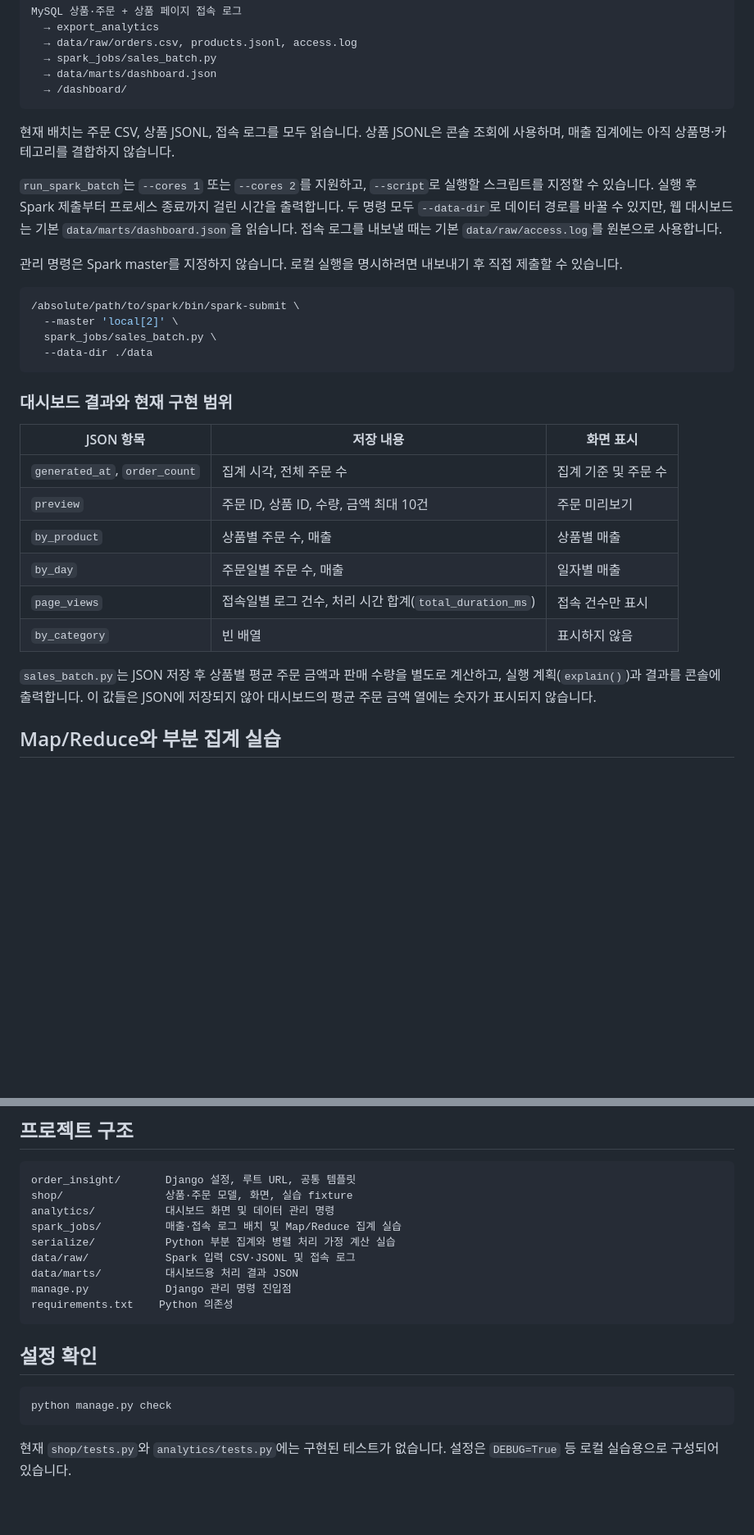
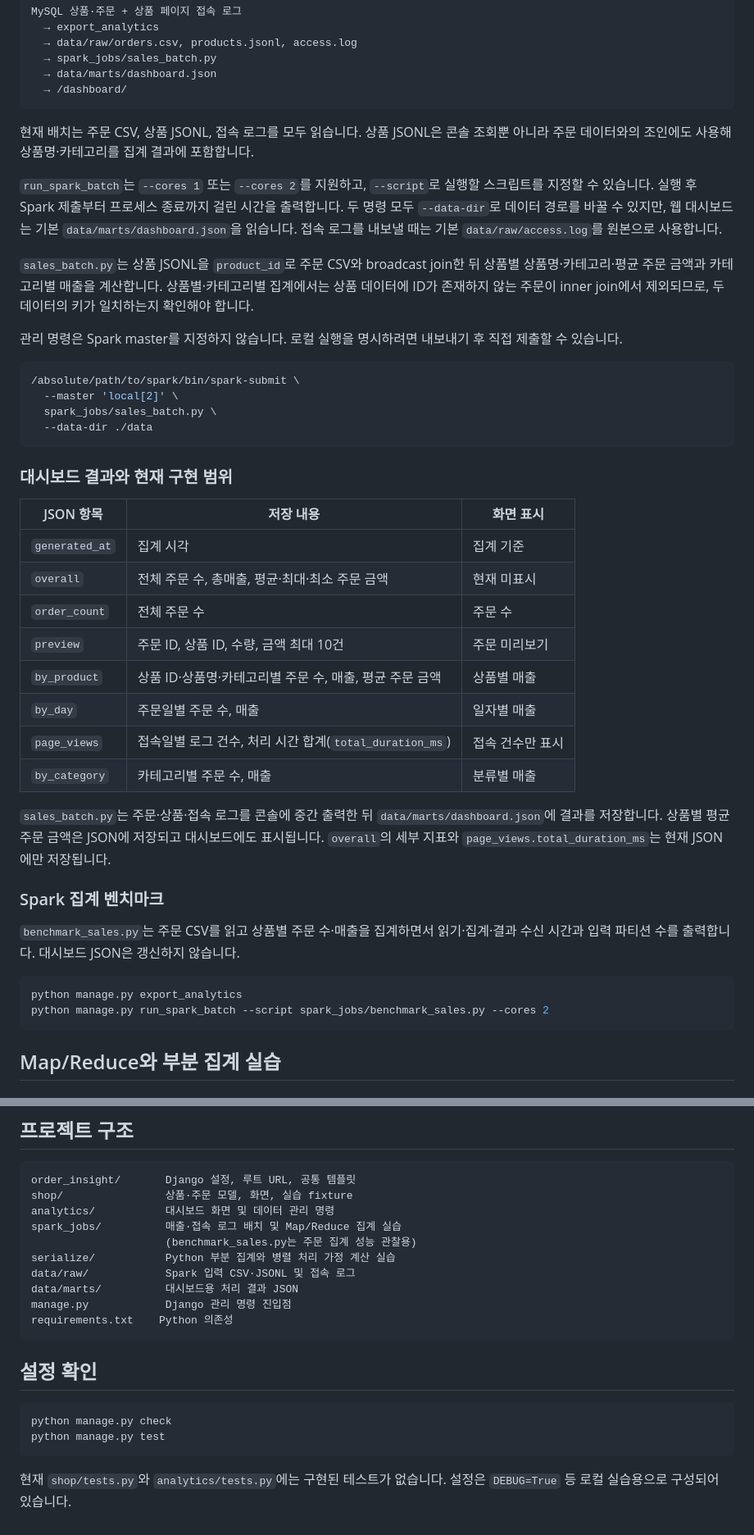
Before and after one commit to chaejh1009/order_insight, a Markdown page: README.md, 2 parts joined by grey strips. Shown at 82% size. Rendered like a GitHub page; blank space fills up the shorter version.

Commit message:
9월 9일 README.md 추가.

````diff
--- a/README.md
+++ b/README.md
@@ -96,9 +98,11 @@ MySQL 상품·주문 + 상품 페이지 접속 로그
   → /dashboard/
 ```
 
-현재 배치는 주문 CSV, 상품 JSONL, 접속 로그를 모두 읽습니다. 상품 JSONL은 콘솔 조회에 사용하며, 매출 집계에는 아직 상품명·카테고리를 결합하지 않습니다.
+현재 배치는 주문 CSV, 상품 JSONL, 접속 로그를 모두 읽습니다. 상품 JSONL은 콘솔 조회뿐 아니라 주문 데이터와의 조인에도 사용해 상품명·카테고리를 집계 결과에 포함합니다.
 
 `run_spark_batch`는 `--cores 1` 또는 `--cores 2`를 지원하고, `--script`로 실행할 스크립트를 지정할 수 있습니다. 실행 후 Spark 제출부터 프로세스 종료까지 걸린 시간을 출력합니다. 두 명령 모두 `--data-dir`로 데이터 경로를 바꿀 수 있지만, 웹 대시보드는 기본 `data/marts/dashboard.json`을 읽습니다. 접속 로그를 내보낼 때는 기본 `data/raw/access.log`를 원본으로 사용합니다.
+
+`sales_batch.py`는 상품 JSONL을 `product_id`로 주문 CSV와 broadcast join한 뒤 상품별 상품명·카테고리·평균 주문 금액과 카테고리별 매출을 계산합니다. 상품별·카테고리별 집계에서는 상품 데이터에 ID가 존재하지 않는 주문이 inner join에서 제외되므로, 두 데이터의 키가 일치하는지 확인해야 합니다.
 
 관리 명령은 Spark master를 지정하지 않습니다. 로컬 실행을 명시하려면 내보내기 후 직접 제출할 수 있습니다.
 
@@ -113,14 +117,25 @@ MySQL 상품·주문 + 상품 페이지 접속 로그
 
 | JSON 항목 | 저장 내용 | 화면 표시 |
 | --- | --- | --- |
-| `generated_at`, `order_count` | 집계 시각, 전체 주문 수 | 집계 기준 및 주문 수 |
+| `generated_at` | 집계 시각 | 집계 기준 |
+| `overall` | 전체 주문 수, 총매출, 평균·최대·최소 주문 금액 | 현재 미표시 |
+| `order_count` | 전체 주문 수 | 주문 수 |
 | `preview` | 주문 ID, 상품 ID, 수량, 금액 최대 10건 | 주문 미리보기 |
-| `by_product` | 상품별 주문 수, 매출 | 상품별 매출 |
+| `by_product` | 상품 ID·상품명·카테고리별 주문 수, 매출, 평균 주문 금액 | 상품별 매출 |
 | `by_day` | 주문일별 주문 수, 매출 | 일자별 매출 |
 | `page_views` | 접속일별 로그 건수, 처리 시간 합계(`total_duration_ms`) | 접속 건수만 표시 |
-| `by_category` | 빈 배열 | 표시하지 않음 |
+| `by_category` | 카테고리별 주문 수, 매출 | 분류별 매출 |
 
-`sales_batch.py`는 JSON 저장 후 상품별 평균 주문 금액과 판매 수량을 별도로 계산하고, 실행 계획(`explain()`)과 결과를 콘솔에 출력합니다. 이 값들은 JSON에 저장되지 않아 대시보드의 평균 주문 금액 열에는 숫자가 표시되지 않습니다.
+`sales_batch.py`는 주문·상품·접속 로그를 콘솔에 중간 출력한 뒤 `data/marts/dashboard.json`에 결과를 저장합니다. 상품별 평균 주문 금액은 JSON에 저장되고 대시보드에도 표시됩니다. `overall`의 세부 지표와 `page_views.total_duration_ms`는 현재 JSON에만 저장됩니다.
+
+### Spark 집계 벤치마크
+
+`benchmark_sales.py`는 주문 CSV를 읽고 상품별 주문 수·매출을 집계하면서 읽기·집계·결과 수신 시간과 입력 파티션 수를 출력합니다. 대시보드 JSON은 갱신하지 않습니다.
+
+```bash
+python manage.py export_analytics
+python manage.py run_spark_batch --script spark_jobs/benchmark_sales.py --cores 2
+```
 
 ## Map/Reduce와 부분 집계 실습
 
@@ -160,6 +175,7 @@ order_insight/       Django 설정, 루트 URL, 공통 템플릿
 shop/                상품·주문 모델, 화면, 실습 fixture
 analytics/           대시보드 화면 및 데이터 관리 명령
 spark_jobs/          매출·접속 로그 배치 및 Map/Reduce 집계 실습
+                     (benchmark_sales.py는 주문 집계 성능 관찰용)
 serialize/           Python 부분 집계와 병렬 처리 가정 계산 실습
 data/raw/            Spark 입력 CSV·JSONL 및 접속 로그
 data/marts/          대시보드용 처리 결과 JSON
@@ -171,6 +187,7 @@ requirements.txt    Python 의존성
 
 ```bash
 python manage.py check
+python manage.py test
 ```
 
 현재 `shop/tests.py`와 `analytics/tests.py`에는 구현된 테스트가 없습니다. 설정은 `DEBUG=True` 등 로컬 실습용으로 구성되어 있습니다.
````
Also changed, not shown: other parts of README.md (+6 -4 lines).
